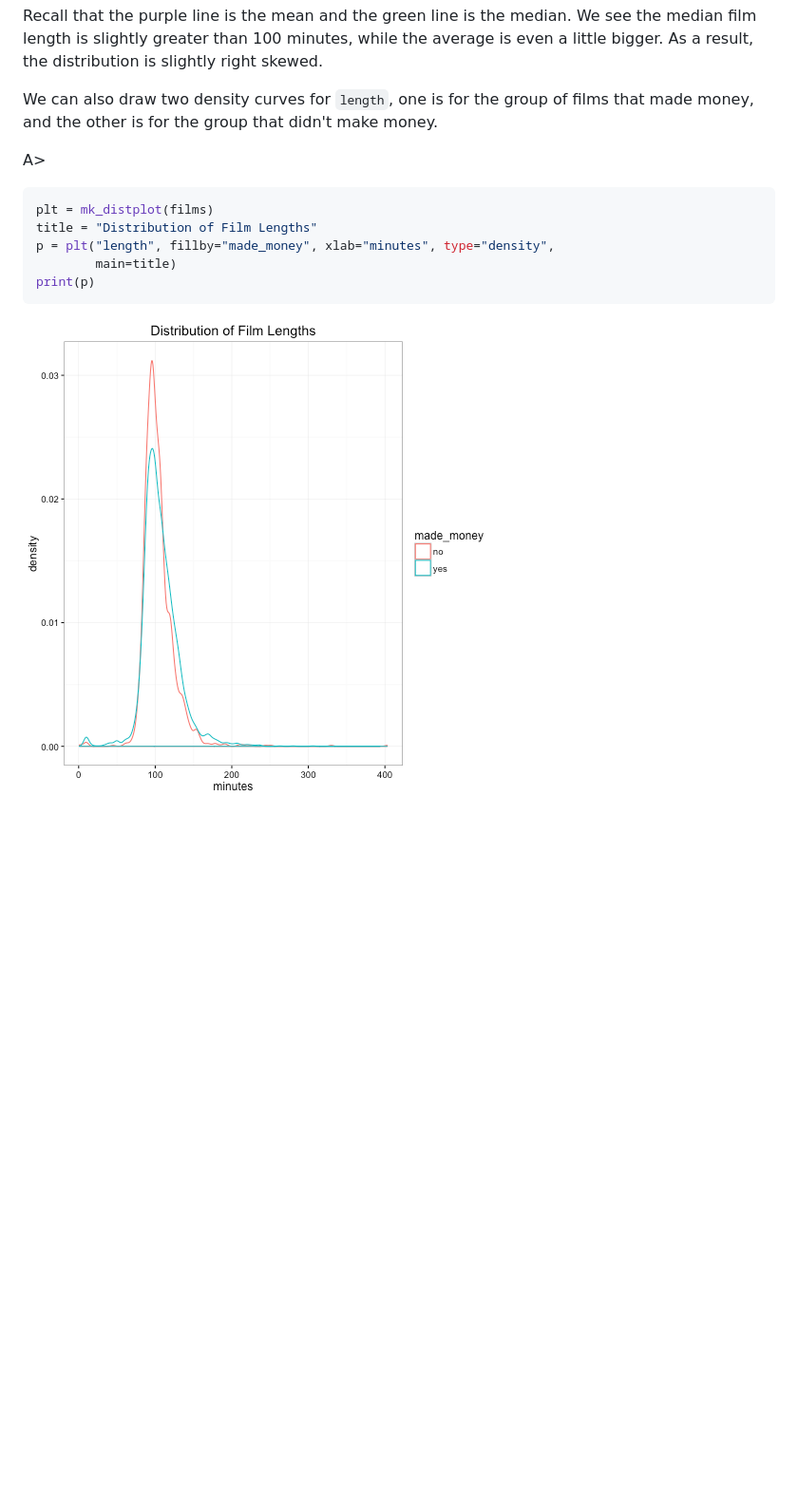
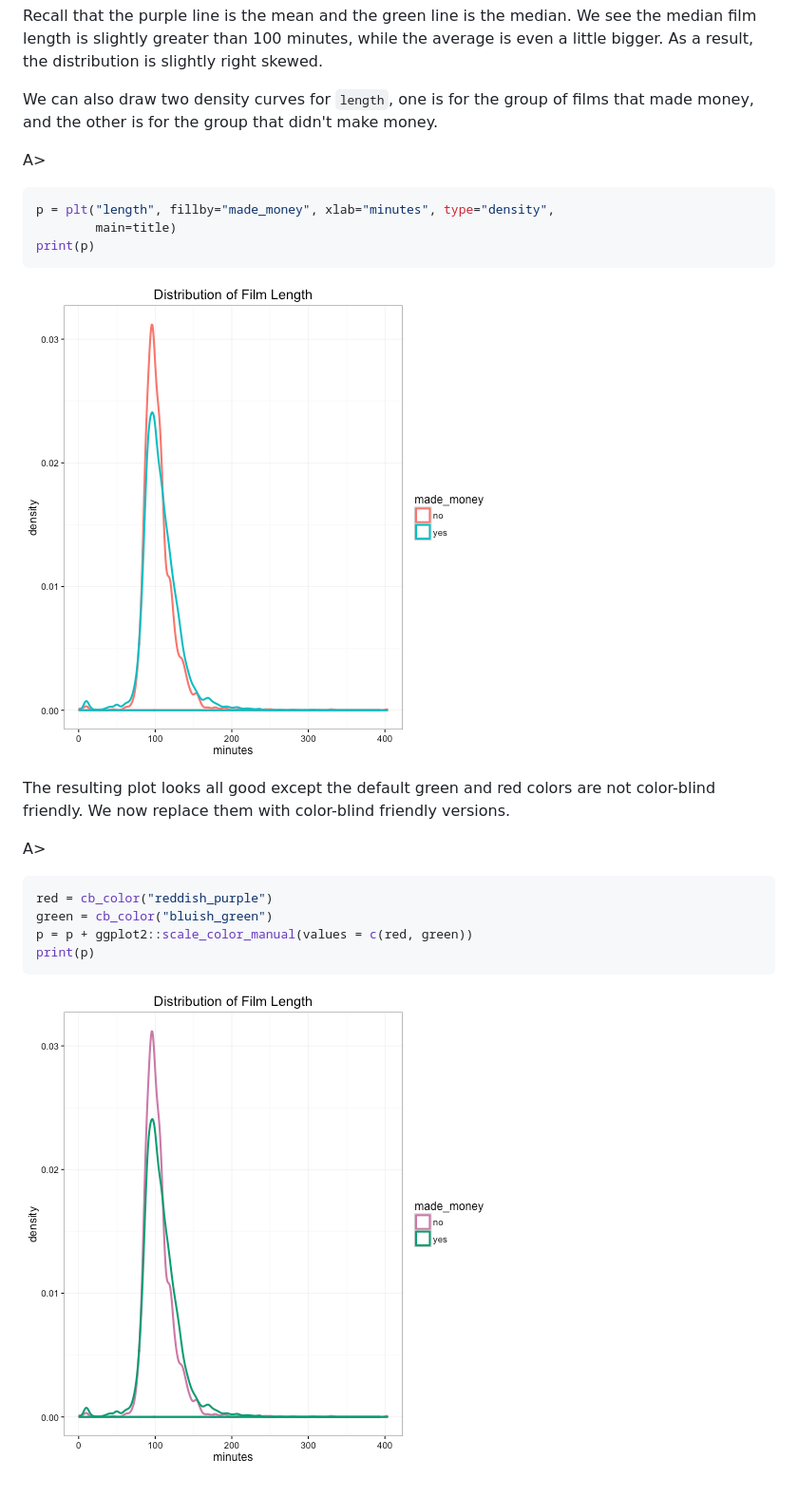
Before and after one commit to gmlang/ezplot-book, a Markdown page: manuscript/03-02-densityplot.md, the part around the change. Shown: that part at 95% size. Drawn GitHub-style; pictures changed too: manuscript/images/density_length_by_made_money-1.png, manuscript/images/density_length_by_made_money_cb-1.png (added); blank space fills up the shorter version.

Commit message:
update density plot

````diff
--- a/manuscript/03-02-densityplot.md
+++ b/manuscript/03-02-densityplot.md
@@ -26,11 +26,21 @@ We can also draw two density curves for `length`, one is for the group of films
 
 A>
 ```r
-plt = mk_distplot(films)
-title = "Distribution of Film Lengths"
 p = plt("length", fillby="made_money", xlab="minutes", type="density",
         main=title)
 print(p)
 ```
 
 ![Distribution of Film Length by Two Groups](images/density_length_by_made_money-1.png)
+
+The resulting plot looks all good except the default green and red colors are not color-blind friendly. We now replace them with color-blind friendly versions.
+
+A>
+```r
+red = cb_color("reddish_purple")
+green = cb_color("bluish_green")
+p = p + ggplot2::scale_color_manual(values = c(red, green))
+print(p)
+```
+
+![Distribution of Film Length by Two Groups, Color-blind Friendly](images/density_length_by_made_money_cb-1.png)
````
